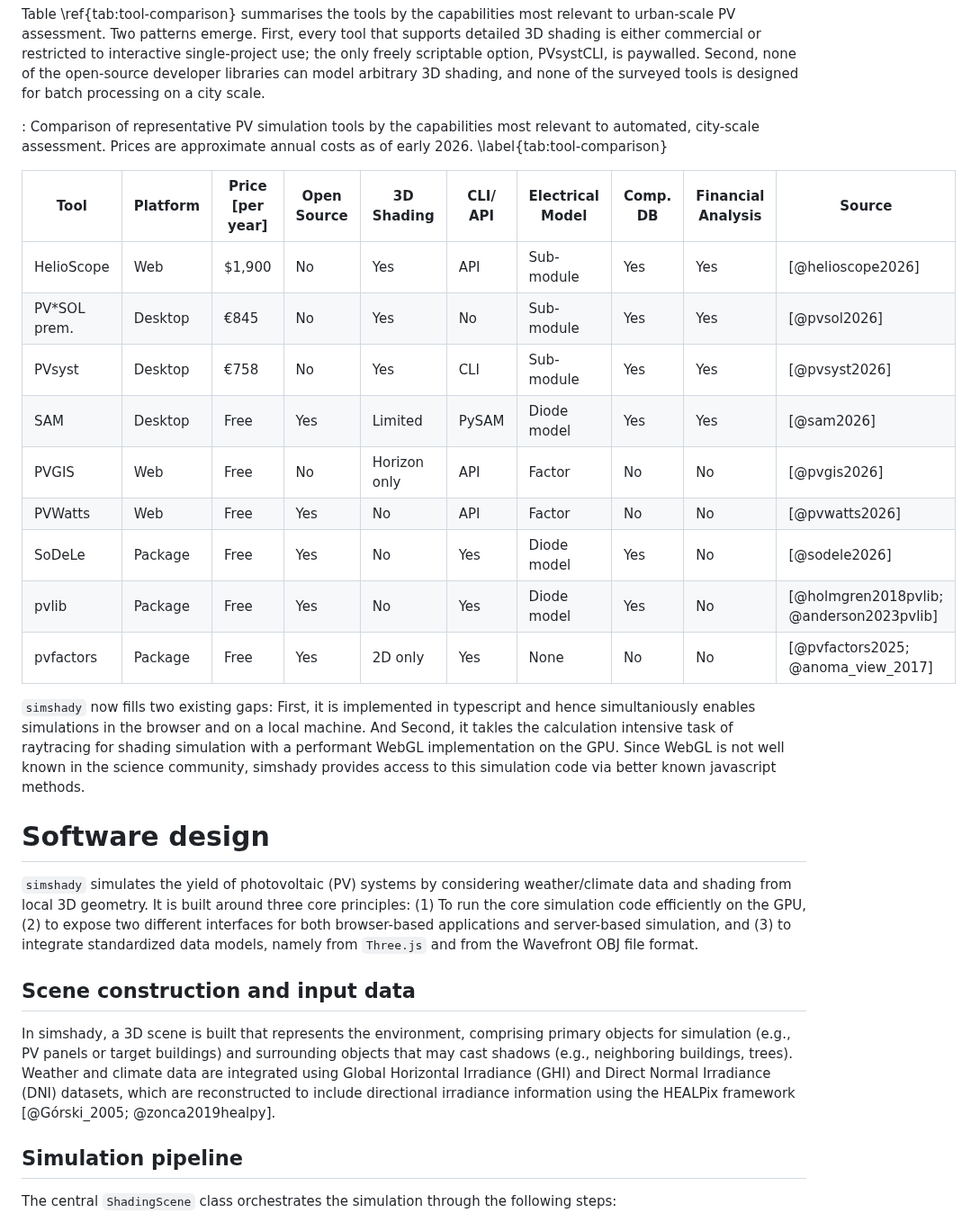
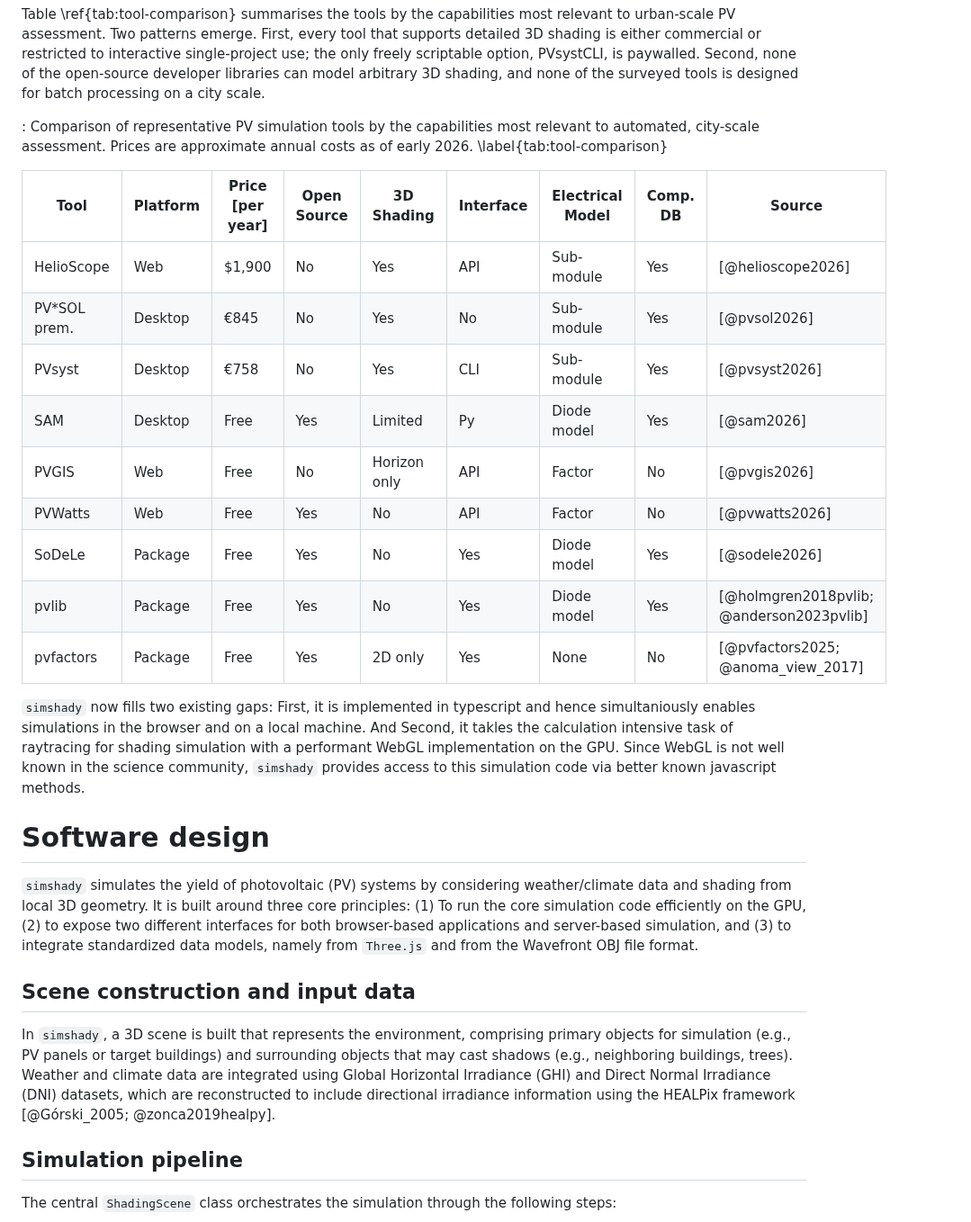
Before and after one commit to open-pv/simshady, a Markdown page: joss-paper/paper.md, the part around one of its changes. Shown at 90% size. Drawn GitHub-style.

```diff
--- a/joss-paper/paper.md
+++ b/joss-paper/paper.md
@@ -61,19 +61,19 @@ Table \ref{tab:tool-comparison} summarises the tools by the capabilities most re
 
 : Comparison of representative PV simulation tools by the capabilities most relevant to automated, city-scale assessment. Prices are approximate annual costs as of early 2026. \label{tab:tool-comparison}
 
-| Tool          | Platform | Price [per year] | Open Source | 3D Shading   | CLI/ API | Electrical Model | Comp. DB | Financial Analysis | Source                                   |
-| ------------- | -------- | ---------------- | ----------- | ------------ | -------- | ---------------- | -------- | ------------------ | ---------------------------------------- |
-| HelioScope    | Web      | \$1,900          | No          | Yes          | API      | Sub-module       | Yes      | Yes                | [@helioscope2026]                        |
-| PV\*SOL prem. | Desktop  | €845             | No          | Yes          | No       | Sub-module       | Yes      | Yes                | [@pvsol2026]                             |
-| PVsyst        | Desktop  | €758             | No          | Yes          | CLI      | Sub-module       | Yes      | Yes                | [@pvsyst2026]                            |
-| SAM           | Desktop  | Free             | Yes         | Limited      | PySAM    | Diode model      | Yes      | Yes                | [@sam2026]                               |
-| PVGIS         | Web      | Free             | No          | Horizon only | API      | Factor           | No       | No                 | [@pvgis2026]                             |
-| PVWatts       | Web      | Free             | Yes         | No           | API      | Factor           | No       | No                 | [@pvwatts2026]                           |
-| SoDeLe        | Package  | Free             | Yes         | No           | Yes      | Diode model      | Yes      | No                 | [@sodele2026]                            |
-| pvlib         | Package  | Free             | Yes         | No           | Yes      | Diode model      | Yes      | No                 | [@holmgren2018pvlib; @anderson2023pvlib] |
-| pvfactors     | Package  | Free             | Yes         | 2D only      | Yes      | None             | No       | No                 | [@pvfactors2025; @anoma_view_2017]       |
+| Tool          | Platform | Price [per year] | Open Source | 3D Shading   | Interface | Electrical Model | Comp. DB | Source                                   |
+| ------------- | -------- | ---------------- | ----------- | ------------ | --------- | ---------------- | -------- | ---------------------------------------- |
+| HelioScope    | Web      | \$1,900          | No          | Yes          | API       | Sub-module       | Yes      | [@helioscope2026]                        |
+| PV\*SOL prem. | Desktop  | €845             | No          | Yes          | No        | Sub-module       | Yes      | [@pvsol2026]                             |
+| PVsyst        | Desktop  | €758             | No          | Yes          | CLI       | Sub-module       | Yes      | [@pvsyst2026]                            |
+| SAM           | Desktop  | Free             | Yes         | Limited      | Py        | Diode model      | Yes      | [@sam2026]                               |
+| PVGIS         | Web      | Free             | No          | Horizon only | API       | Factor           | No       | [@pvgis2026]                             |
+| PVWatts       | Web      | Free             | Yes         | No           | API       | Factor           | No       | [@pvwatts2026]                           |
+| SoDeLe        | Package  | Free             | Yes         | No           | Yes       | Diode model      | Yes      | [@sodele2026]                            |
+| pvlib         | Package  | Free             | Yes         | No           | Yes       | Diode model      | Yes      | [@holmgren2018pvlib; @anderson2023pvlib] |
+| pvfactors     | Package  | Free             | Yes         | 2D only      | Yes       | None             | No       | [@pvfactors2025; @anoma_view_2017]       |
 
-`simshady` now fills two existing gaps: First, it is implemented in typescript and hence simultaniously enables simulations in the browser and on a local machine. And Second, it takles the calculation intensive task of raytracing for shading simulation with a performant WebGL implementation on the GPU. Since WebGL is not well known in the science community, simshady provides access to this simulation code via better known javascript methods.
+`simshady` now fills two existing gaps: First, it is implemented in typescript and hence simultaniously enables simulations in the browser and on a local machine. And Second, it takles the calculation intensive task of raytracing for shading simulation with a performant WebGL implementation on the GPU. Since WebGL is not well known in the science community, `simshady` provides access to this simulation code via better known javascript methods.
 
 # Software design
 
@@ -81,7 +81,7 @@ Table \ref{tab:tool-comparison} summarises the tools by the capabilities most re
 
 ## Scene construction and input data
 
-In simshady, a 3D scene is built that represents the environment, comprising primary objects for simulation (e.g., PV panels or target buildings) and surrounding objects that may cast shadows (e.g., neighboring buildings, trees). Weather and climate data are integrated using Global Horizontal Irradiance (GHI) and Direct Normal Irradiance (DNI) datasets, which are reconstructed to include directional irradiance information using the HEALPix framework [@Górski_2005; @zonca2019healpy].
+In `simshady`, a 3D scene is built that represents the environment, comprising primary objects for simulation (e.g., PV panels or target buildings) and surrounding objects that may cast shadows (e.g., neighboring buildings, trees). Weather and climate data are integrated using Global Horizontal Irradiance (GHI) and Direct Normal Irradiance (DNI) datasets, which are reconstructed to include directional irradiance information using the HEALPix framework [@Górski_2005; @zonca2019healpy].
 
 ## Simulation pipeline
 
```
Also changed, not shown: other parts of joss-paper/paper.md (+21 -21 lines), joss-paper/cli_snapshot_topdown_example.png (deleted), joss-paper/munich-topdown.jpeg (added), 2 other files.
